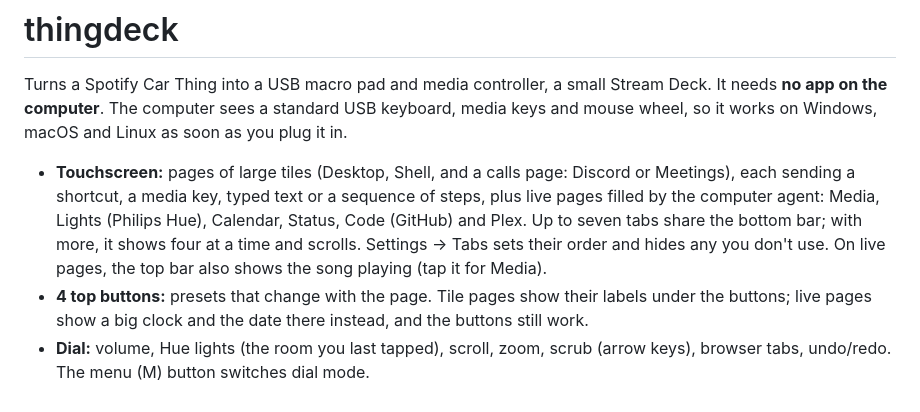
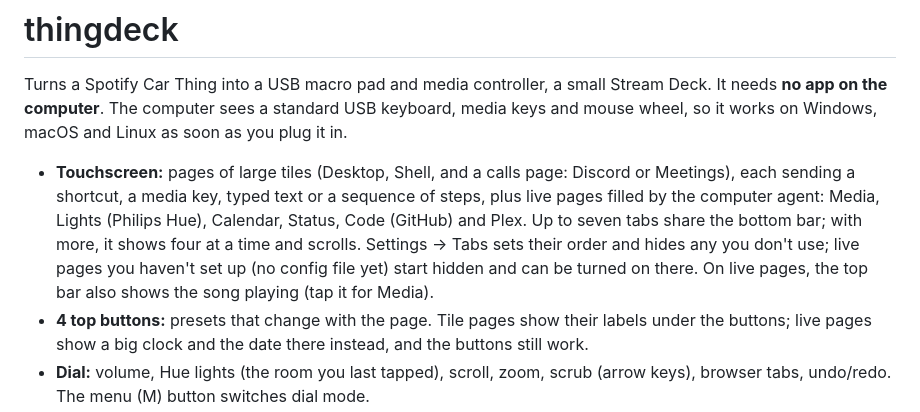
Before and after one commit to godoyLeonardo/thingdeck, a Markdown page: README.md, the part around one of its changes. GitHub-like rendering.

```diff
--- a/README.md
+++ b/README.md
@@ -10,7 +10,8 @@ as soon as you plug it in.
   steps, plus live pages filled by the computer agent: Media, Lights (Philips Hue),
   Calendar, Status, Code (GitHub) and Plex. Up to seven tabs share the bottom bar;
   with more, it shows four at a time and scrolls. Settings → Tabs sets their order
-  and hides any you don't use. On live pages, the top bar also shows the song
+  and hides any you don't use; live pages you haven't set up (no config file yet)
+  start hidden and can be turned on there. On live pages, the top bar also shows the song
   playing (tap it for Media).
 - **4 top buttons:** presets that change with the page. Tile pages show their
   labels under the buttons; live pages show a big clock and the date there instead,
```
Also changed, not shown: other parts of README.md (+3 -2 lines), device/README.md (+7 -0 lines), docs/screenshots/media.png, docs/screenshots/plex.png.
